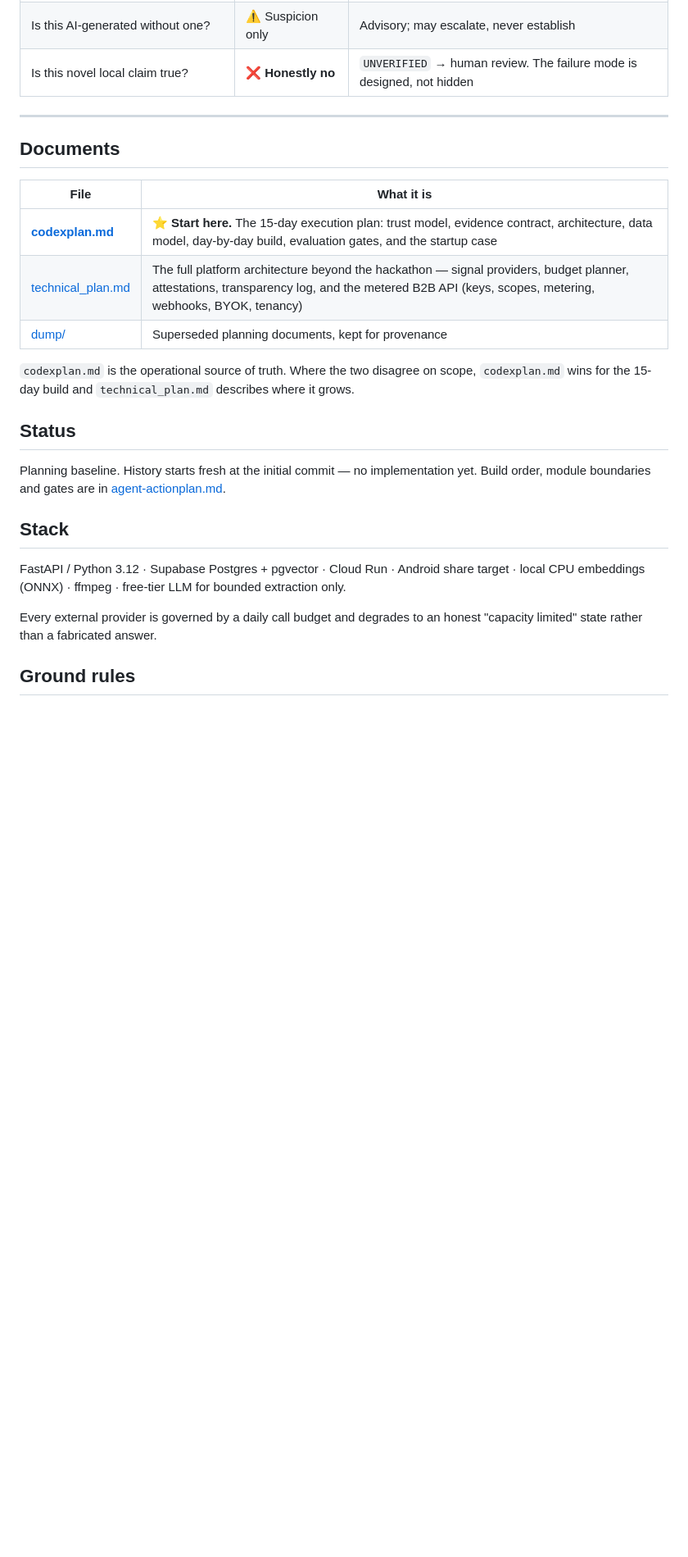
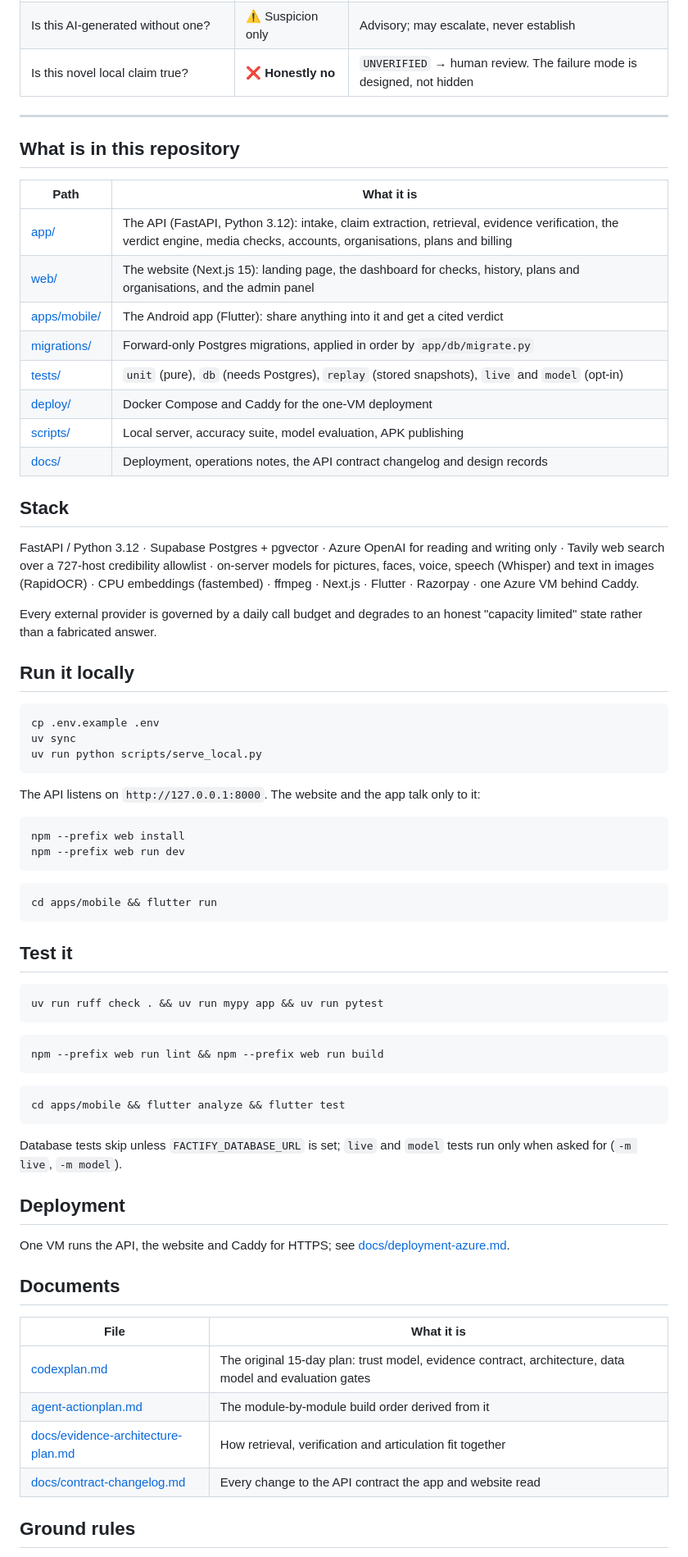
Before and after one commit to Aswin-Kumar7/Factifymobile, a Markdown page: README.md, the part around the change. Shown at 82% size. GitHub-like rendering; blank space fills up the shorter version.

Commit message:
docs: describe the repository as built, how to run and test it
Co-Authored-By: Claude Opus 5.5 <noreply@anthropic.com>

````diff
--- a/README.md
+++ b/README.md
@@ -54,29 +54,78 @@ labelled "not used in this verdict."**
 
 ---
 
+## What is in this repository
+
+| Path | What it is |
+|---|---|
+| [app/](app/) | The API (FastAPI, Python 3.12): intake, claim extraction, retrieval, evidence verification, the verdict engine, media checks, accounts, organisations, plans and billing |
+| [web/](web/) | The website (Next.js 15): landing page, the dashboard for checks, history, plans and organisations, and the admin panel |
+| [apps/mobile/](apps/mobile/) | The Android app (Flutter): share anything into it and get a cited verdict |
+| [migrations/](migrations/) | Forward-only Postgres migrations, applied in order by `app/db/migrate.py` |
+| [tests/](tests/) | `unit` (pure), `db` (needs Postgres), `replay` (stored snapshots), `live` and `model` (opt-in) |
+| [deploy/](deploy/) | Docker Compose and Caddy for the one-VM deployment |
+| [scripts/](scripts/) | Local server, accuracy suite, model evaluation, APK publishing |
+| [docs/](docs/) | Deployment, operations notes, the API contract changelog and design records |
+
+## Stack
+
+FastAPI / Python 3.12 · Supabase Postgres + pgvector · Azure OpenAI for reading and writing only ·
+Tavily web search over a 727-host credibility allowlist · on-server models for pictures, faces,
+voice, speech (Whisper) and text in images (RapidOCR) · CPU embeddings (fastembed) · ffmpeg ·
+Next.js · Flutter · Razorpay · one Azure VM behind Caddy.
+
+Every external provider is governed by a daily call budget and degrades to an honest
+"capacity limited" state rather than a fabricated answer.
+
+## Run it locally
+
+```bash
+cp .env.example .env
+uv sync
+uv run python scripts/serve_local.py
+```
+
+The API listens on `http://127.0.0.1:8000`. The website and the app talk only to it:
+
+```bash
+npm --prefix web install
+npm --prefix web run dev
+```
+
+```bash
+cd apps/mobile && flutter run
+```
+
+## Test it
+
+```bash
+uv run ruff check . && uv run mypy app && uv run pytest
+```
+
+```bash
+npm --prefix web run lint && npm --prefix web run build
+```
+
+```bash
+cd apps/mobile && flutter analyze && flutter test
+```
+
+Database tests skip unless `FACTIFY_DATABASE_URL` is set; `live` and `model` tests run only when
+asked for (`-m live`, `-m model`).
+
+## Deployment
+
+One VM runs the API, the website and Caddy for HTTPS; see
+[docs/deployment-azure.md](docs/deployment-azure.md).
+
 ## Documents
 
 | File | What it is |
 |---|---|
-| **[codexplan.md](codexplan.md)** | ⭐ **Start here.** The 15-day execution plan: trust model, evidence contract, architecture, data model, day-by-day build, evaluation gates, and the startup case |
-| [technical_plan.md](technical_plan.md) | The full platform architecture beyond the hackathon — signal providers, budget planner, attestations, transparency log, and the metered B2B API (keys, scopes, metering, webhooks, BYOK, tenancy) |
-| [dump/](dump/) | Superseded planning documents, kept for provenance |
-
-`codexplan.md` is the operational source of truth. Where the two disagree on scope, `codexplan.md`
-wins for the 15-day build and `technical_plan.md` describes where it grows.
-
-## Status
-
-Planning baseline. History starts fresh at the initial commit — no implementation yet. Build order,
-module boundaries and gates are in [agent-actionplan.md](agent-actionplan.md).
-
-## Stack
-
-FastAPI / Python 3.12 · Supabase Postgres + pgvector · Cloud Run · Android share target ·
-local CPU embeddings (ONNX) · ffmpeg · free-tier LLM for bounded extraction only.
-
-Every external provider is governed by a daily call budget and degrades to an honest
-"capacity limited" state rather than a fabricated answer.
+| [codexplan.md](codexplan.md) | The original 15-day plan: trust model, evidence contract, architecture, data model and evaluation gates |
+| [agent-actionplan.md](agent-actionplan.md) | The module-by-module build order derived from it |
+| [docs/evidence-architecture-plan.md](docs/evidence-architecture-plan.md) | How retrieval, verification and articulation fit together |
+| [docs/contract-changelog.md](docs/contract-changelog.md) | Every change to the API contract the app and website read |
 
 ## Ground rules
 
````
Also changed, not shown: docs/deployment-azure.md (+3 -3 lines).
